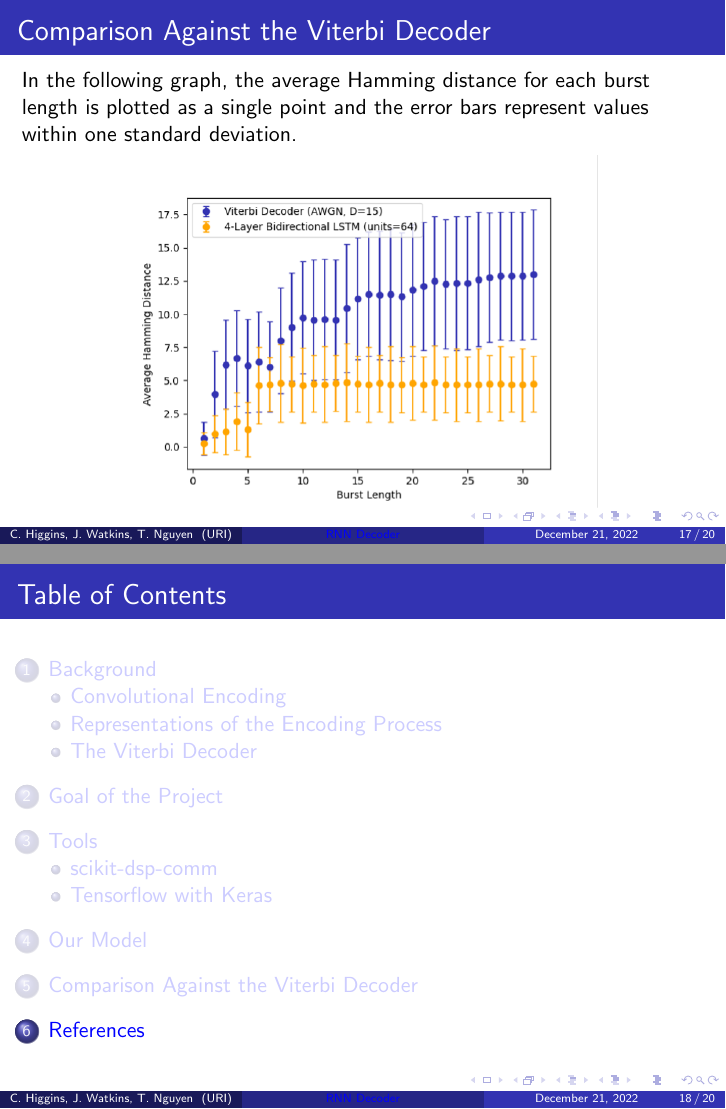
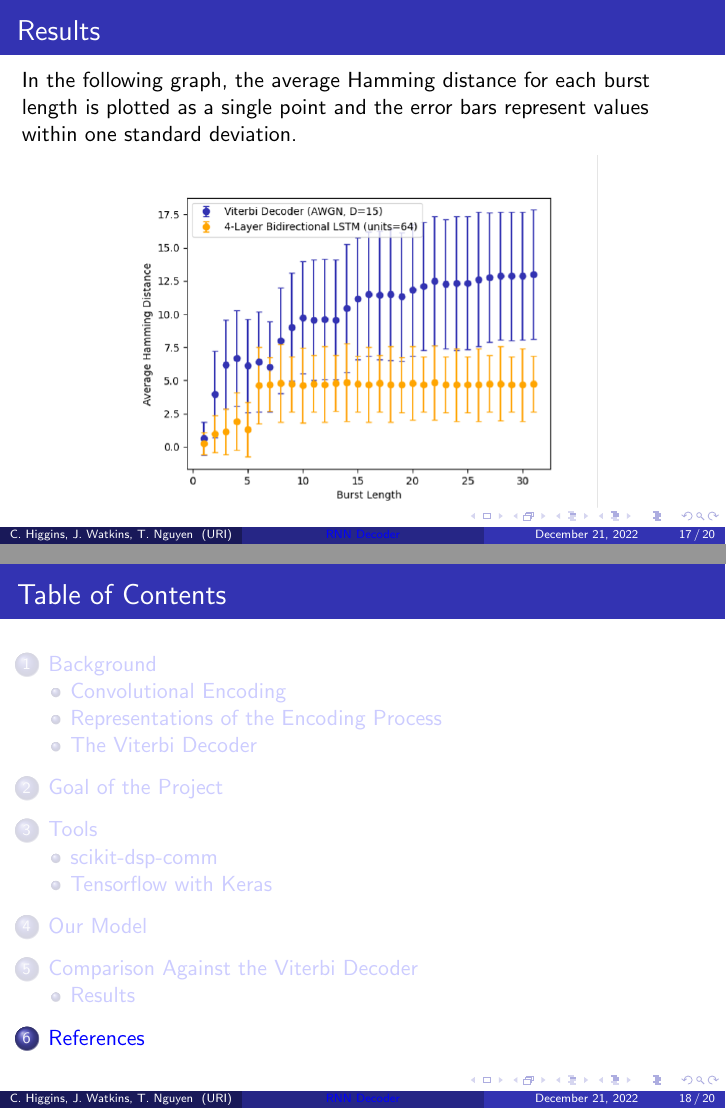
Before and after one commit to SupurCalvinHiggins/ml-eec-decoder, LaTeX slides (final_presentation/final_presentation.tex): pages 17 and 18 of 20, joined at a grey line. Compiled offline with pdfLaTeX.

Commit message:
Changed TOC and slide titles

```diff
--- a/final_presentation/final_presentation.tex
+++ b/final_presentation/final_presentation.tex
@@ -828,14 +828,23 @@ The following graph was produced comparing the Hamming distance between each ori
 \end{frame}
 
 %------------------------------------------------
+\subsection{Results}
+%------------------------------------------------
 
-\begin{frame}{Comparison Against the Viterbi Decoder}
+\begin{frame}{Results}
 
 In the following graph, the average Hamming distance for each burst length is plotted as a single point and the error bars represent values within one standard deviation.
 
 \begin{figure}[h]
 \includegraphics[scale=0.5]{results_graph.png}
 \end{figure}
+
+%A two-sample one-tailed t-test with unequal variances was performed for each burst length, comparing the Viterbi baseline with our model.
+%
+%\medskip
+%
+%For each burst length, the corresponding p-value was less than $\alpha = 0.05$, meaning our model outperforms the Viterbi decoder with a statistical significance.
+
 
 \end{frame}
 
```
Also changed, not shown: final_presentation/final_presentation.pdf.
